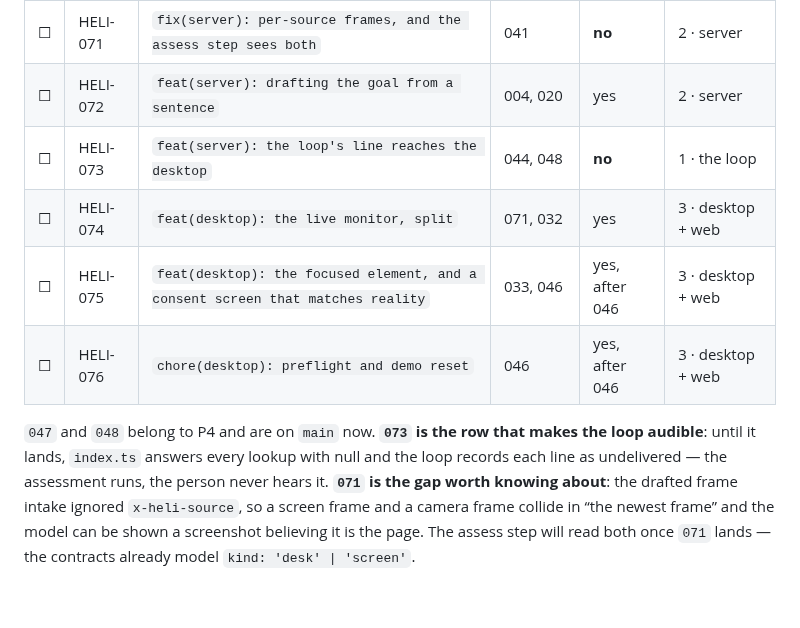
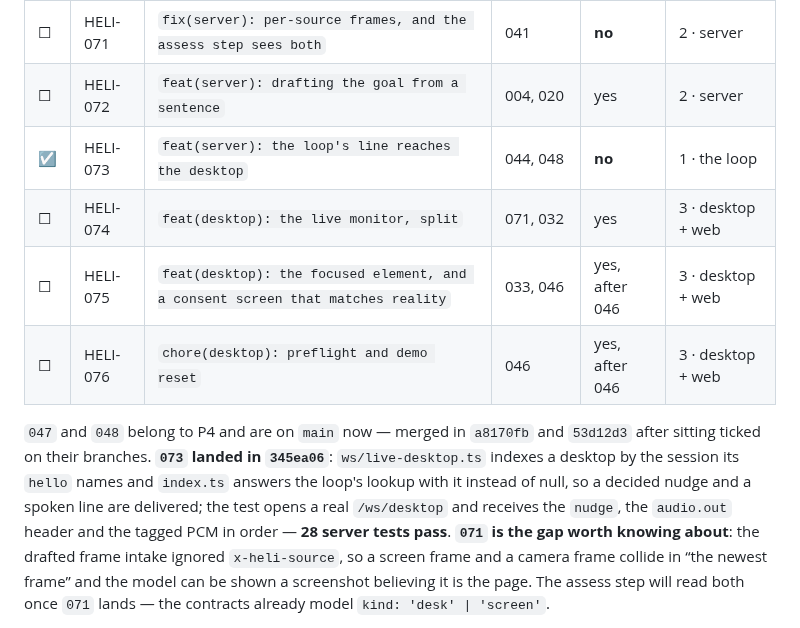
Before and after one commit to wylited/lumi, a Markdown page: docs/COMMITS.md, the part around the change. GitHub-like rendering; blank space fills up the shorter version.

Commit message:
chore(ledger): tick HELI-073
A decided line reaches the desktop: the real-socket test receives nudge,
audio.out and the tagged PCM in order, and 28 server tests pass.

HELI-073

```diff
--- a/docs/COMMITS.md
+++ b/docs/COMMITS.md
@@ -253,15 +253,17 @@ the specification. `071` and `072` unblock it. Full `Do` and `Done when` in
 |---|----|--------|---------|---|-------|
 | ☐ | HELI-071 | `fix(server): per-source frames, and the assess step sees both` | 041 | **no** | 2 · server |
 | ☐ | HELI-072 | `feat(server): drafting the goal from a sentence` | 004, 020 | yes | 2 · server |
-| ☐ | HELI-073 | `feat(server): the loop's line reaches the desktop` | 044, 048 | **no** | 1 · the loop |
+| ☑ | HELI-073 | `feat(server): the loop's line reaches the desktop` | 044, 048 | **no** | 1 · the loop |
 | ☐ | HELI-074 | `feat(desktop): the live monitor, split` | 071, 032 | yes | 3 · desktop + web |
 | ☐ | HELI-075 | `feat(desktop): the focused element, and a consent screen that matches reality` | 033, 046 | yes, after 046 | 3 · desktop + web |
 | ☐ | HELI-076 | `chore(desktop): preflight and demo reset` | 046 | yes, after 046 | 3 · desktop + web |
 
-`047` and `048` belong to P4 and are on `main` now. **`073` is the row that makes the loop audible**:
-until it lands, `index.ts` answers every lookup with null and the loop records each line as
-undelivered — the assessment runs, the person never hears it. **`071` is the gap worth knowing
-about**: the drafted frame intake ignored
+`047` and `048` belong to P4 and are on `main` now — merged in `a8170fb` and `53d12d3` after sitting
+ticked on their branches. **`073` landed in `345ea06`**: `ws/live-desktop.ts` indexes a desktop by the
+session its `hello` names and `index.ts` answers the loop's lookup with it instead of null, so a
+decided nudge and a spoken line are delivered; the test opens a real `/ws/desktop` and receives the
+`nudge`, the `audio.out` header and the tagged PCM in order — **28 server tests pass**. **`071` is
+the gap worth knowing about**: the drafted frame intake ignored
 `x-heli-source`, so a screen frame and a camera frame collide in “the newest frame” and the model can
 be shown a screenshot believing it is the page. The assess step will read both once `071` lands — the
 contracts already model `kind: 'desk' | 'screen'`.
```
